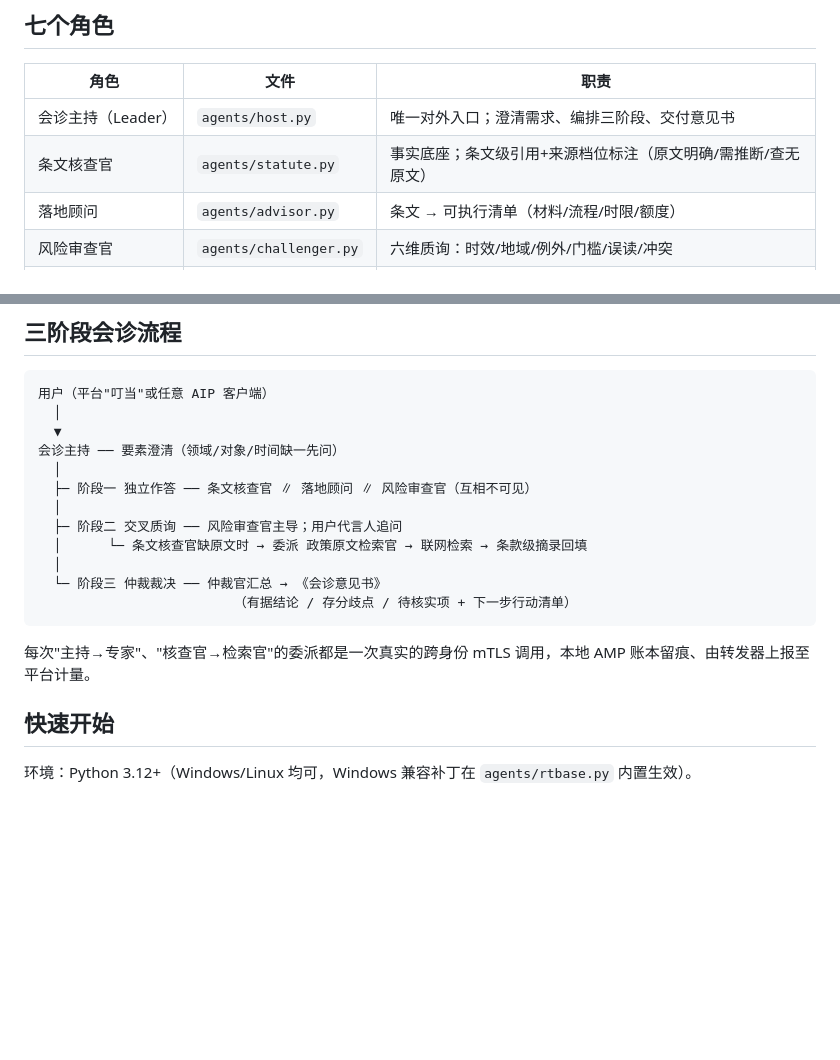
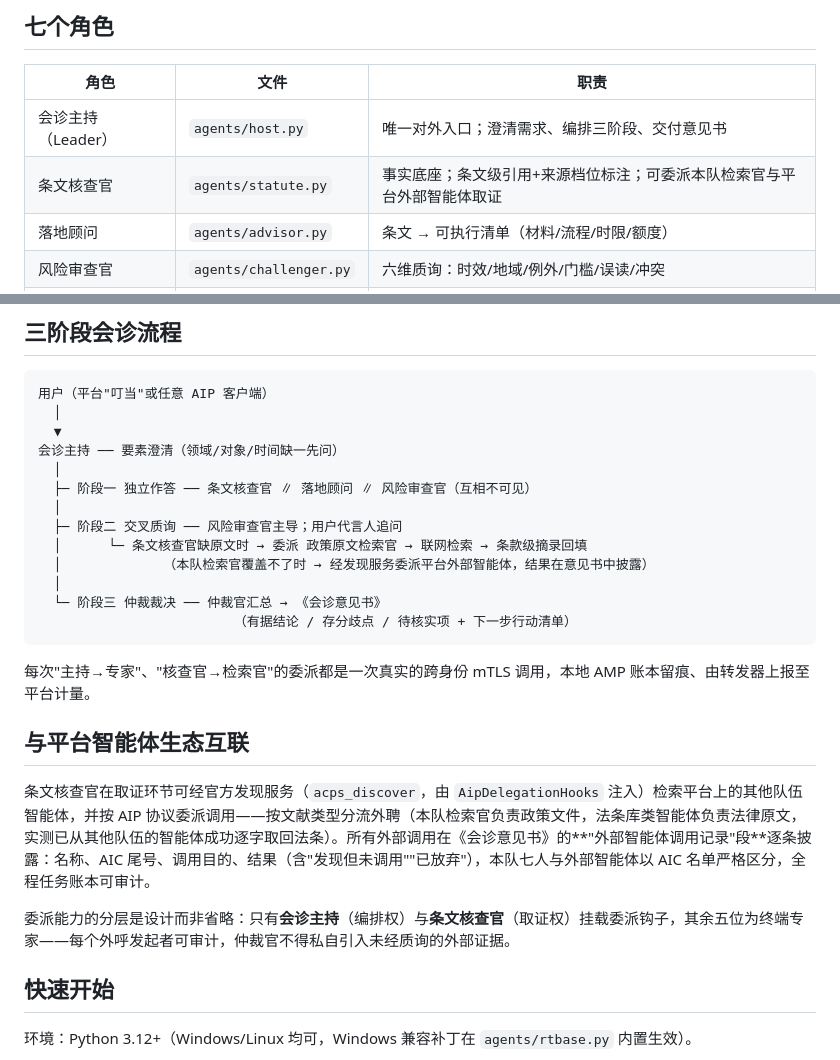
Before and after one commit to zfl445119593-source/aic2026-policy-consultation, a Markdown page: README.md, 2 parts joined by grey strips. Drawn GitHub-style; blank space fills up the shorter version.

Commit message:
docs: README 补充平台智能体生态互联与外部调用披露说明

````diff
--- a/README.md
+++ b/README.md
@@ -22,7 +22,7 @@
 | 角色 | 文件 | 职责 |
 |---|---|---|
 | 会诊主持（Leader） | `agents/host.py` | 唯一对外入口；澄清需求、编排三阶段、交付意见书 |
-| 条文核查官 | `agents/statute.py` | 事实底座；条文级引用+来源档位标注（原文明确/需推断/查无原文） |
+| 条文核查官 | `agents/statute.py` | 事实底座；条文级引用+来源档位标注；可委派本队检索官与平台外部智能体取证 |
 | 落地顾问 | `agents/advisor.py` | 条文 → 可执行清单（材料/流程/时限/额度） |
 | 风险审查官 | `agents/challenger.py` | 六维质询：时效/地域/例外/门槛/误读/冲突 |
 | 仲裁官 | `agents/arbiter.py` | 分歧量化、置信度裁决、三段式意见书 |
@@ -41,12 +41,19 @@
   │
   ├─ 阶段二 交叉质询 ── 风险审查官主导；用户代言人追问
   │      └─ 条文核查官缺原文时 → 委派 政策原文检索官 → 联网检索 → 条款级摘录回填
+  │             （本队检索官覆盖不了时 → 经发现服务委派平台外部智能体，结果在意见书中披露）
   │
   └─ 阶段三 仲裁裁决 ── 仲裁官汇总 → 《会诊意见书》
                          （有据结论 / 存分歧点 / 待核实项 + 下一步行动清单）
 ```
 
 每次"主持→专家"、"核查官→检索官"的委派都是一次真实的跨身份 mTLS 调用，本地 AMP 账本留痕、由转发器上报至平台计量。
+
+## 与平台智能体生态互联
+
+条文核查官在取证环节可经官方发现服务（`acps_discover`，由 `AipDelegationHooks` 注入）检索平台上的其他队伍智能体，并按 AIP 协议委派调用——按文献类型分流外聘（本队检索官负责政策文件，法条库类智能体负责法律原文，实测已从其他队伍的智能体成功逐字取回法条）。所有外部调用在《会诊意见书》的**"外部智能体调用记录"段**逐条披露：名称、AIC 尾号、调用目的、结果（含"发现但未调用""已放弃"），本队七人与外部智能体以 AIC 名单严格区分，全程任务账本可审计。
+
+委派能力的分层是设计而非省略：只有**会诊主持**（编排权）与**条文核查官**（取证权）挂载委派钩子，其余五位为终端专家——每个外呼发起者可审计，仲裁官不得私自引入未经质询的外部证据。
 
 ## 快速开始
 
````
